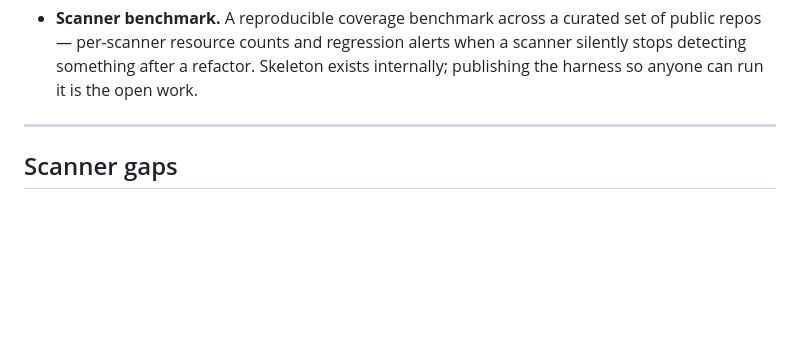
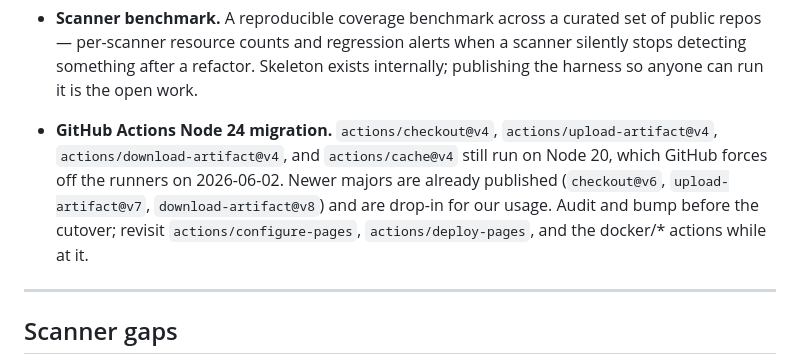
Before and after one commit to nuetzliches/composit, a Markdown page: docs/ROADMAP.md, the part around the change. GitHub-like rendering; blank space fills up the shorter version.

Commit message:
roadmap: add GitHub Actions Node 24 migration as tracked maintenance
CI / release workflows trigger a deprecation banner for every job —
actions/checkout@v4, upload-artifact@v4, download-artifact@v4, and
cache@v4 still run on Node 20, which is removed from the runners on
2026-06-02. New majors (checkout@v6, upload-artifact@v7,
download-artifact@v8) are drop-in for our usage. Tracked so it doesn't
slip past the deadline.

Co-Authored-By: Claude Sonnet 4.6 <noreply@anthropic.com>

```diff
--- a/docs/ROADMAP.md
+++ b/docs/ROADMAP.md
@@ -58,6 +58,15 @@ a drive-by PR.
   regression alerts when a scanner silently stops detecting something
   after a refactor. Skeleton exists internally; publishing the
   harness so anyone can run it is the open work.
+
+- **GitHub Actions Node 24 migration.** `actions/checkout@v4`,
+  `actions/upload-artifact@v4`, `actions/download-artifact@v4`, and
+  `actions/cache@v4` still run on Node 20, which GitHub forces off the
+  runners on 2026-06-02. Newer majors are already published
+  (`checkout@v6`, `upload-artifact@v7`, `download-artifact@v8`) and are
+  drop-in for our usage. Audit and bump before the cutover; revisit
+  `actions/configure-pages`, `actions/deploy-pages`, and the docker/*
+  actions while at it.
 
 ---
 
```
